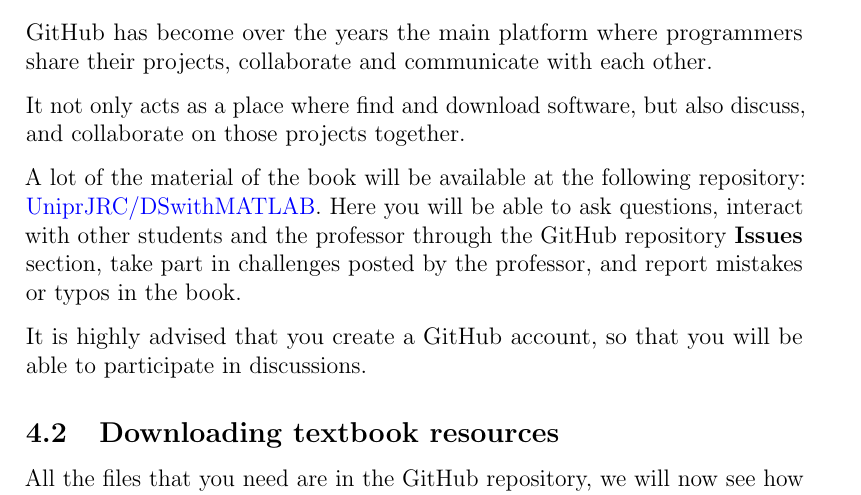
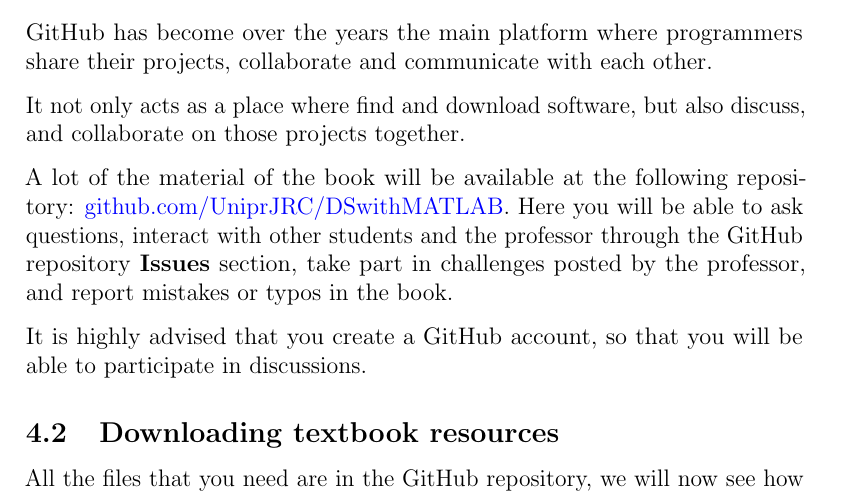
Before and after one commit to BoschiGiacomo/StarterGuides, a LaTeX document (IntroDS/IDS_Guide.tex): part of page 7 of 8, cut so that both start at the same text. Compiled offline with pdfLaTeX.

Commit message:
Fixed a link
Fixed the link to the github repo of the book

```diff
--- a/IntroDS/IDS_Guide.tex
+++ b/IntroDS/IDS_Guide.tex
@@ -263,7 +263,7 @@ It not only acts as a place where find and download software, but also discuss,
 and collaborate on those projects together.\par
 
 A lot of the material of the book will be available at the following repository:
-\href{https://github.com/UniprJRC/DSwithMATLAB}{UniprJRC/DSwithMATLAB}. Here you
+\href{https://github.com/UniprJRC/DSwithMATLAB}{github.com/UniprJRC/DSwithMATLAB}. Here you
 will be able to ask questions, interact with other students and the professor
 through the GitHub repository \textbf{Issues} section, take part in challenges posted by the
 professor, and report mistakes or typos in the book.\par
```
Also changed, not shown: CompiledGuides/IDS_Guide.pdf.
